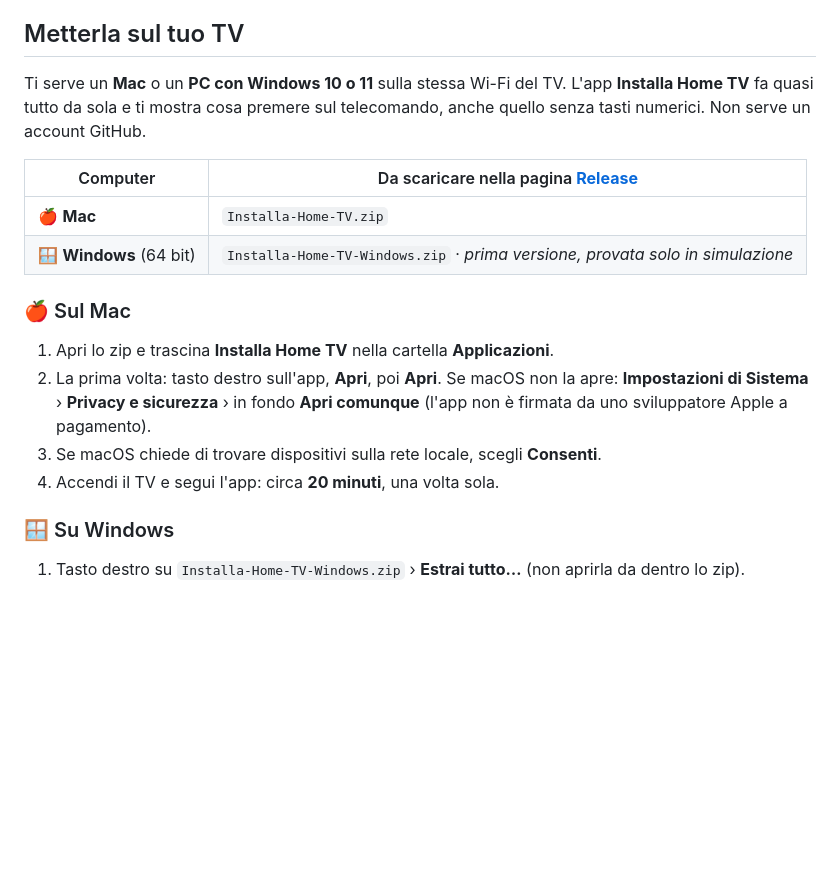
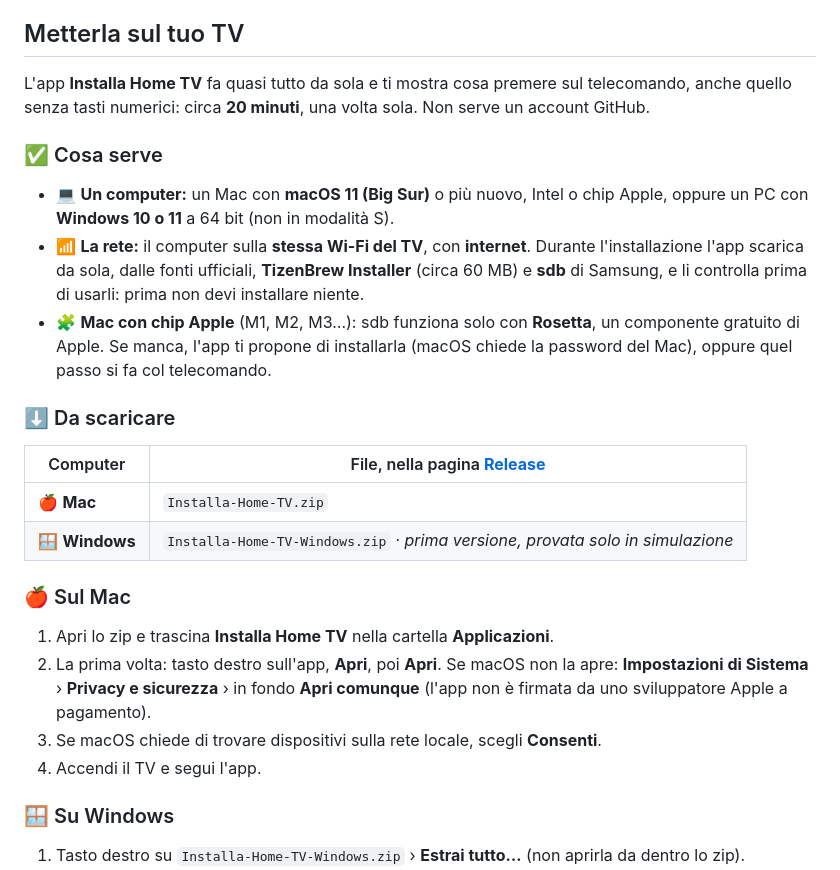
Before and after one commit to btc4fun/tv-sito, a Markdown page: README.md, the part around the change. Rendered like a GitHub page; blank space fills up the shorter version.

Commit message:
README: cosa serve per installare Home TV

```diff
--- a/README.md
+++ b/README.md
@@ -6,13 +6,25 @@ e la home che si riapre da sola all'accensione. Si comanda tutto dal telecomando
 
 ## Metterla sul tuo TV
 
-Ti serve un **Mac** o un **PC con Windows 10 o 11** sulla stessa Wi-Fi del TV. L'app **Installa Home TV** fa quasi
-tutto da sola e ti mostra cosa premere sul telecomando, anche quello senza tasti numerici. Non serve un account GitHub.
+L'app **Installa Home TV** fa quasi tutto da sola e ti mostra cosa premere sul telecomando, anche quello senza tasti
+numerici: circa **20 minuti**, una volta sola. Non serve un account GitHub.
 
-| Computer | Da scaricare nella pagina [**Release**](../../releases/latest) |
+### ✅ Cosa serve
+
+- 💻 **Un computer:** un Mac con **macOS 11 (Big Sur)** o più nuovo, Intel o chip Apple, oppure un PC con
+  **Windows 10 o 11** a 64 bit (non in modalità S).
+- 📶 **La rete:** il computer sulla **stessa Wi-Fi del TV**, con **internet**. Durante l'installazione l'app scarica da
+  sola, dalle fonti ufficiali, **TizenBrew Installer** (circa 60 MB) e **sdb** di Samsung, e li controlla prima di
+  usarli: prima non devi installare niente.
+- 🧩 **Mac con chip Apple** (M1, M2, M3…): sdb funziona solo con **Rosetta**, un componente gratuito di Apple. Se manca,
+  l'app ti propone di installarla (macOS chiede la password del Mac), oppure quel passo si fa col telecomando.
+
+### ⬇️ Da scaricare
+
+| Computer | File, nella pagina [**Release**](../../releases/latest) |
 | --- | --- |
 | 🍎 **Mac** | `Installa-Home-TV.zip` |
-| 🪟 **Windows** (64 bit) | `Installa-Home-TV-Windows.zip` · *prima versione, provata solo in simulazione* |
+| 🪟 **Windows** | `Installa-Home-TV-Windows.zip` · *prima versione, provata solo in simulazione* |
 
 ### 🍎 Sul Mac
 
@@ -20,7 +32,7 @@ tutto da sola e ti mostra cosa premere sul telecomando, anche quello senza tasti
 2. La prima volta: tasto destro sull'app, **Apri**, poi **Apri**. Se macOS non la apre: **Impostazioni di Sistema** ›
    **Privacy e sicurezza** › in fondo **Apri comunque** (l'app non è firmata da uno sviluppatore Apple a pagamento).
 3. Se macOS chiede di trovare dispositivi sulla rete locale, scegli **Consenti**.
-4. Accendi il TV e segui l'app: circa **20 minuti**, una volta sola.
+4. Accendi il TV e segui l'app.
 
 ### 🪟 Su Windows
 
```
